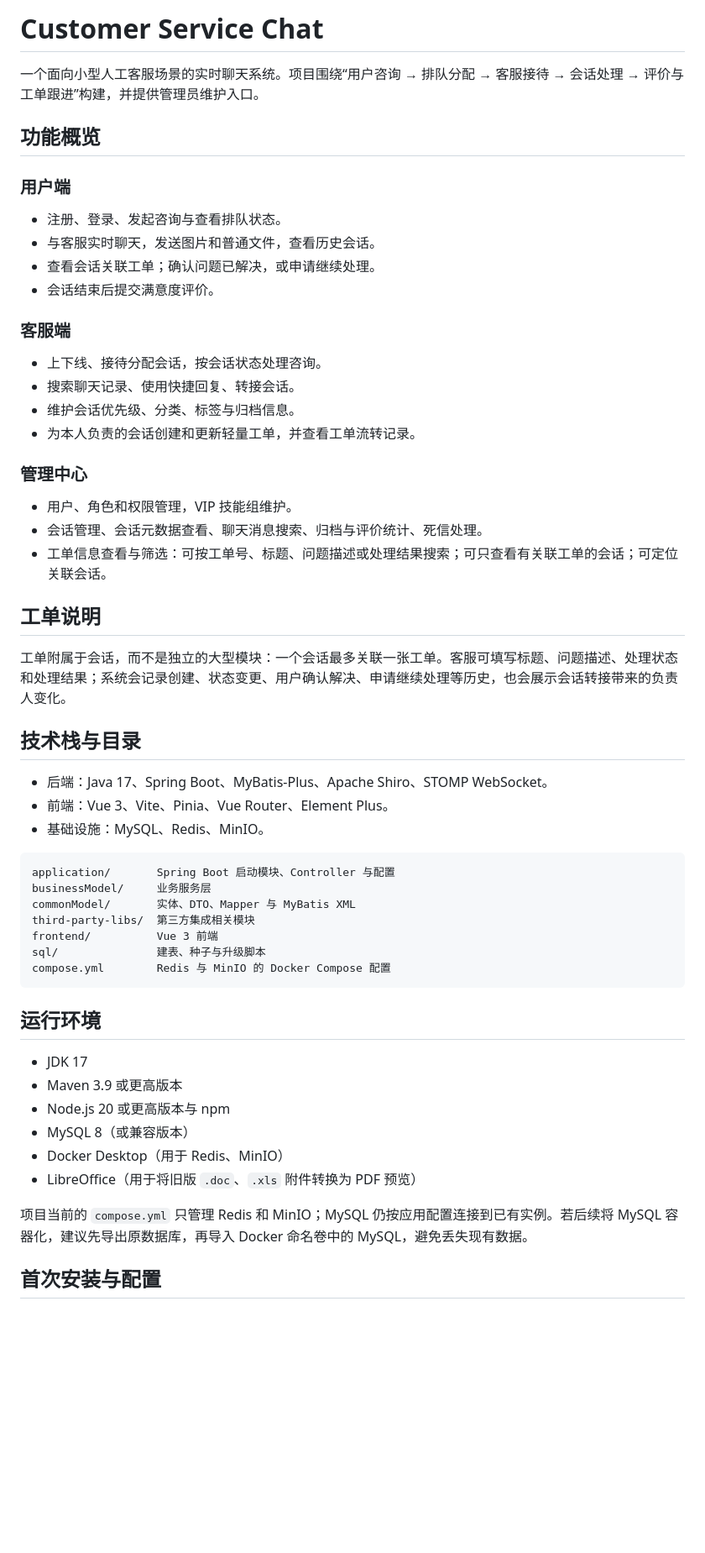
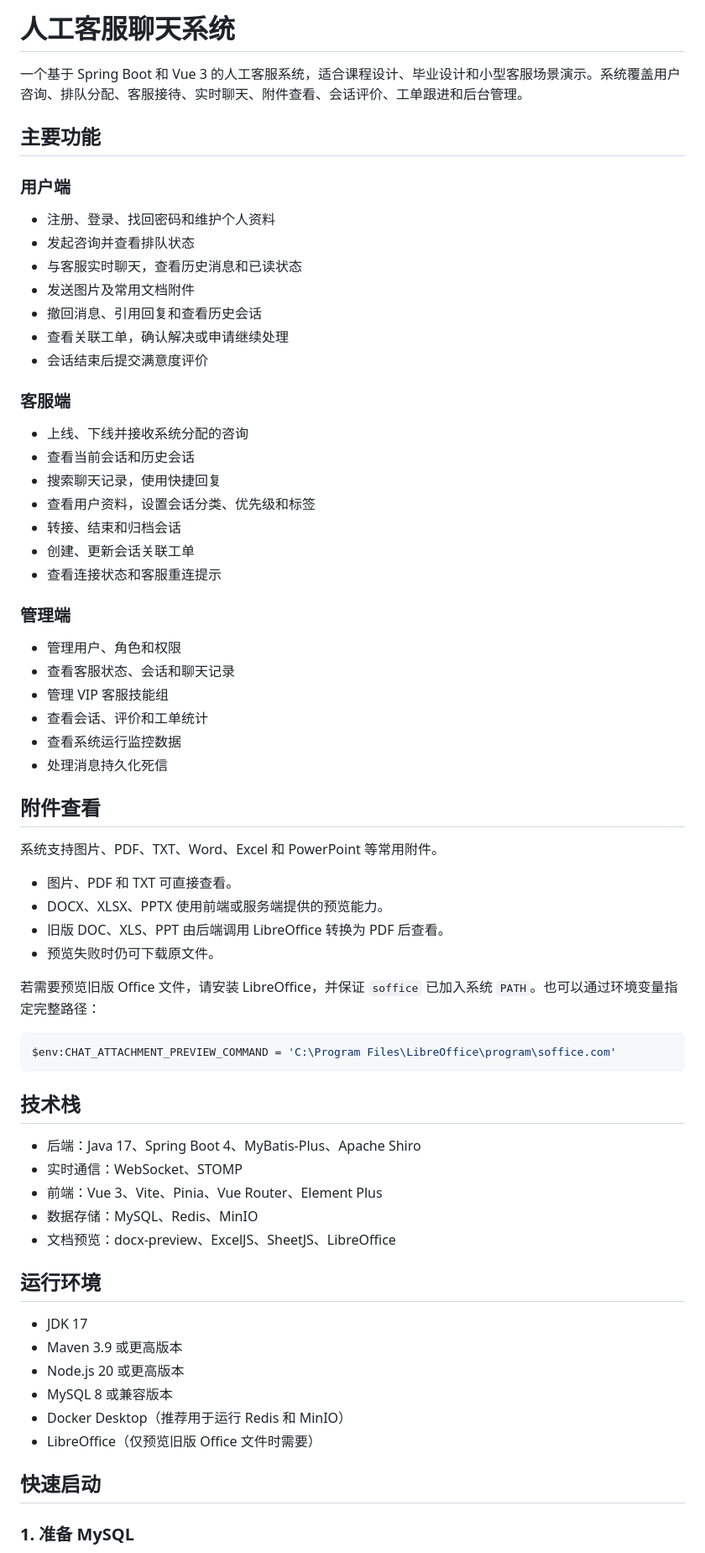
Before and after one commit to yczhu2007/customer-service-chat-system, a Markdown page: README.md, the part around one of its changes. Shown at 84% size. GitHub-like rendering; blank space fills up the shorter version.

````diff
--- a/README.md
+++ b/README.md
@@ -1,59 +1,71 @@
-# Customer Service Chat
+# 人工客服聊天系统
 
-一个面向小型人工客服场景的实时聊天系统。项目围绕“用户咨询 → 排队分配 → 客服接待 → 会话处理 → 评价与工单跟进”构建，并提供管理员维护入口。
+一个基于 Spring Boot 和 Vue 3 的人工客服系统，适合课程设计、毕业设计和小型客服场景演示。系统覆盖用户咨询、排队分配、客服接待、实时聊天、附件查看、会话评价、工单跟进和后台管理。
 
-## 功能概览
+## 主要功能
 
 ### 用户端
 
-- 注册、登录、发起咨询与查看排队状态。
-- 与客服实时聊天，发送图片和普通文件，查看历史会话。
-- 查看会话关联工单；确认问题已解决，或申请继续处理。
-- 会话结束后提交满意度评价。
+- 注册、登录、找回密码和维护个人资料
+- 发起咨询并查看排队状态
+- 与客服实时聊天，查看历史消息和已读状态
+- 发送图片及常用文档附件
+- 撤回消息、引用回复和查看历史会话
+- 查看关联工单，确认解决或申请继续处理
+- 会话结束后提交满意度评价
 
 ### 客服端
 
-- 上下线、接待分配会话，按会话状态处理咨询。
-- 搜索聊天记录、使用快捷回复、转接会话。
-- 维护会话优先级、分类、标签与归档信息。
-- 为本人负责的会话创建和更新轻量工单，并查看工单流转记录。
+- 上线、下线并接收系统分配的咨询
+- 查看当前会话和历史会话
+- 搜索聊天记录，使用快捷回复
+- 查看用户资料，设置会话分类、优先级和标签
+- 转接、结束和归档会话
+- 创建、更新会话关联工单
+- 查看连接状态和客服重连提示
 
-### 管理中心
+### 管理端
 
-- 用户、角色和权限管理，VIP 技能组维护。
-- 会话管理、会话元数据查看、聊天消息搜索、归档与评价统计、死信处理。
-- 工单信息查看与筛选：可按工单号、标题、问题描述或处理结果搜索；可只查看有关联工单的会话；可定位关联会话。
+- 管理用户、角色和权限
+- 查看客服状态、会话和聊天记录
+- 管理 VIP 客服技能组
+- 查看会话、评价和工单统计
+- 查看系统运行监控数据
+- 处理消息持久化死信
 
-## 工单说明
+## 附件查看
 
-工单附属于会话，而不是独立的大型模块：一个会话最多关联一张工单。客服可填写标题、问题描述、处理状态和处理结果；系统会记录创建、状态变更、用户确认解决、申请继续处理等历史，也会展示会话转接带来的负责人变化。
+系统支持图片、PDF、TXT、Word、Excel 和 PowerPoint 等常用附件。
 
-## 技术栈与目录
+- 图片、PDF 和 TXT 可直接查看。
+- DOCX、XLSX、PPTX 使用前端或服务端提供的预览能力。
+- 旧版 DOC、XLS、PPT 由后端调用 LibreOffice 转换为 PDF 后查看。
+- 预览失败时仍可下载原文件。
 
-- 后端：Java 17、Spring Boot、MyBatis-Plus、Apache Shiro、STOMP WebSocket。
-- 前端：Vue 3、Vite、Pinia、Vue Router、Element Plus。
-- 基础设施：MySQL、Redis、MinIO。
+若需要预览旧版 Office 文件，请安装 LibreOffice，并保证 `soffice` 已加入系统 `PATH`。也可以通过环境变量指定完整路径：
 
-```text
-application/       Spring Boot 启动模块、Controller 与配置
-businessModel/     业务服务层
-commonModel/       实体、DTO、Mapper 与 MyBatis XML
-third-party-libs/  第三方集成相关模块
-frontend/          Vue 3 前端
-sql/               建表、种子与升级脚本
-compose.yml        Redis 与 MinIO 的 Docker Compose 配置
+```powershell
+$env:CHAT_ATTACHMENT_PREVIEW_COMMAND = 'C:\Program Files\LibreOffice\program\soffice.com'
 ```
+
+## 技术栈
+
+- 后端：Java 17、Spring Boot 4、MyBatis-Plus、Apache Shiro
+- 实时通信：WebSocket、STOMP
+- 前端：Vue 3、Vite、Pinia、Vue Router、Element Plus
+- 数据存储：MySQL、Redis、MinIO
+- 文档预览：docx-preview、ExcelJS、SheetJS、LibreOffice
 
 ## 运行环境
 
 - JDK 17
 - Maven 3.9 或更高版本
-- Node.js 20 或更高版本与 npm
-- MySQL 8（或兼容版本）
-- Docker Desktop（用于 Redis、MinIO）
-- LibreOffice（用于将旧版 `.doc`、`.xls` 附件转换为 PDF 预览）
+- Node.js 20 或更高版本
+- MySQL 8 或兼容版本
+- Docker Desktop（推荐用于运行 Redis 和 MinIO）
+- LibreOffice（仅预览旧版 Office 文件时需要）
 
-项目当前的 `compose.yml` 只管理 Redis 和 MinIO；MySQL 仍按应用配置连接到已有实例。若后续将 MySQL 容器化，建议先导出原数据库，再导入 Docker 命名卷中的 MySQL，避免丢失现有数据。
+## 快速启动
 
-## 首次安装与配置
+### 1. 准备 MySQL
 
````
Also changed, not shown: other parts of README.md (+91 -80 lines).
